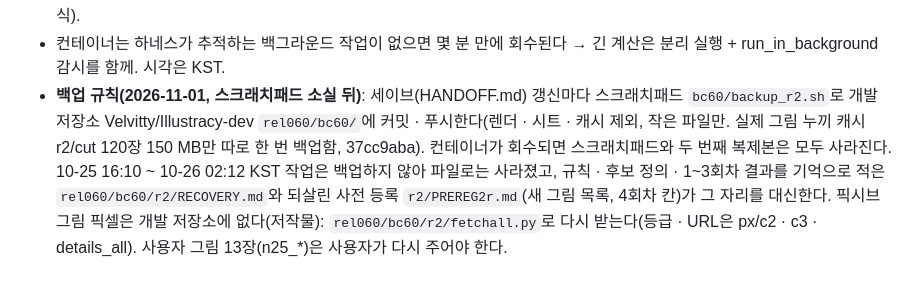
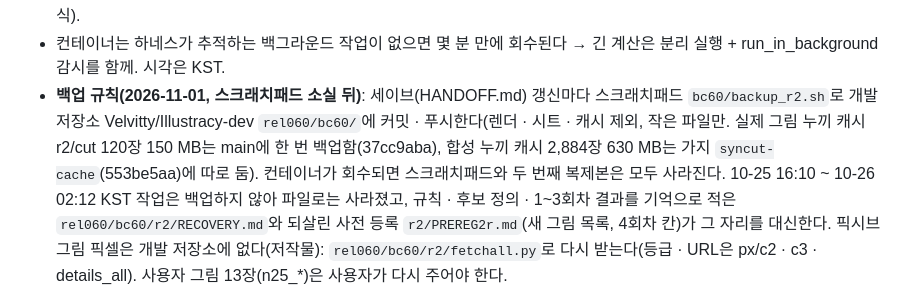
Before and after one commit to Velvitty/Illustracy, a Markdown page: CLAUDE.md, the part around the change. GitHub-like rendering.

Commit message:
CLAUDE.md: 백업 규칙에 합성 누끼 캐시 가지(syncut-cache) 적음
Co-Authored-By: Claude Fable 5.1 <noreply@anthropic.com>
Claude-Session: https://claude.ai/code/session_01LY8nizercnN4BNH1q2YDE4

```diff
--- a/CLAUDE.md
+++ b/CLAUDE.md
@@ -97,7 +97,7 @@
   - 나쁘지 않음 확인: 배경 지도가 0.59i와 248장 중 39장 다름(앱이 0.50식 통계 배경을 다시 구할 때 A가 재질 묶음을 바꿈, 코어 2606줄) → 분해능 17.523배(0.59i 17.519배), 눈가림 네 판 80.0% = 80.0%(다른 17장 등급 변화 0), 러프 28장 다르나 직접 맞대기 2 : 2 : 같음 24.
 - 다음(차례): 실제 그림 밑색 개선 — ① 고정 60장과 겹치지 않는 개발용 픽시브 AI 생성 그림 세트 정하기(사전 등록) ② 그 세트 밑색 렌더 + 채점 메모로 실패 유형 분류 ③ 유형을 흉내 내는 합성 정답 그림 추가 ④ 후보(ADE 위에) → 합성 dev · 보류 + 실제 개발 세트 A/B로 고르기 ⑤ 고정 60장 밑색 A/B(사전 등록) ⑥ 출시 절차(분해능 · 눈가림 · 러프 재능 전체 재채점 · 배포 형식).
 - 컨테이너는 하네스가 추적하는 백그라운드 작업이 없으면 몇 분 만에 회수된다 → 긴 계산은 분리 실행 + run_in_background 감시를 함께. 시각은 KST.
-- **백업 규칙(2026-11-01, 스크래치패드 소실 뒤)**: 세이브(HANDOFF.md) 갱신마다 스크래치패드 `bc60/backup_r2.sh`로 개발 저장소 Velvitty/Illustracy-dev `rel060/bc60/`에 커밋 · 푸시한다(렌더 · 시트 · 캐시 제외, 작은 파일만. 실제 그림 누끼 캐시 r2/cut 120장 150 MB만 따로 한 번 백업함, 37cc9aba). 컨테이너가 회수되면 스크래치패드와 두 번째 복제본은 모두 사라진다.
+- **백업 규칙(2026-11-01, 스크래치패드 소실 뒤)**: 세이브(HANDOFF.md) 갱신마다 스크래치패드 `bc60/backup_r2.sh`로 개발 저장소 Velvitty/Illustracy-dev `rel060/bc60/`에 커밋 · 푸시한다(렌더 · 시트 · 캐시 제외, 작은 파일만. 실제 그림 누끼 캐시 r2/cut 120장 150 MB는 main에 한 번 백업함(37cc9aba), 합성 누끼 캐시 2,884장 630 MB는 가지 `syncut-cache`(553be5aa)에 따로 둠). 컨테이너가 회수되면 스크래치패드와 두 번째 복제본은 모두 사라진다.
   10-25 16:10 ~ 10-26 02:12 KST 작업은 백업하지 않아 파일로는 사라졌고, 규칙 · 후보 정의 · 1~3회차 결과를 기억으로 적은 `rel060/bc60/r2/RECOVERY.md`와 되살린 사전 등록 `r2/PREREG2r.md`(새 그림 목록, 4회차 칸)가 그 자리를 대신한다.
   픽시브 그림 픽셀은 개발 저장소에 없다(저작물): `rel060/bc60/r2/fetchall.py`로 다시 받는다(등급 · URL은 px/c2 · c3 · details_all). 사용자 그림 13장(n25_*)은 사용자가 다시 주어야 한다.
 - 디스크: 세션 허용량이 거의 다 참(10-25 기준 남은 공간 약 0.5GB). 지울 때는 그 폴더를 읽는 스크립트를 먼저 찾고, 다시 만들 수 있는 것만 지운 뒤 스크래치패드 DELETED.txt에 적는다(10-21 t/ff 실수 — 분해능 벤치 입력을 지웠다가 되살림).
```
